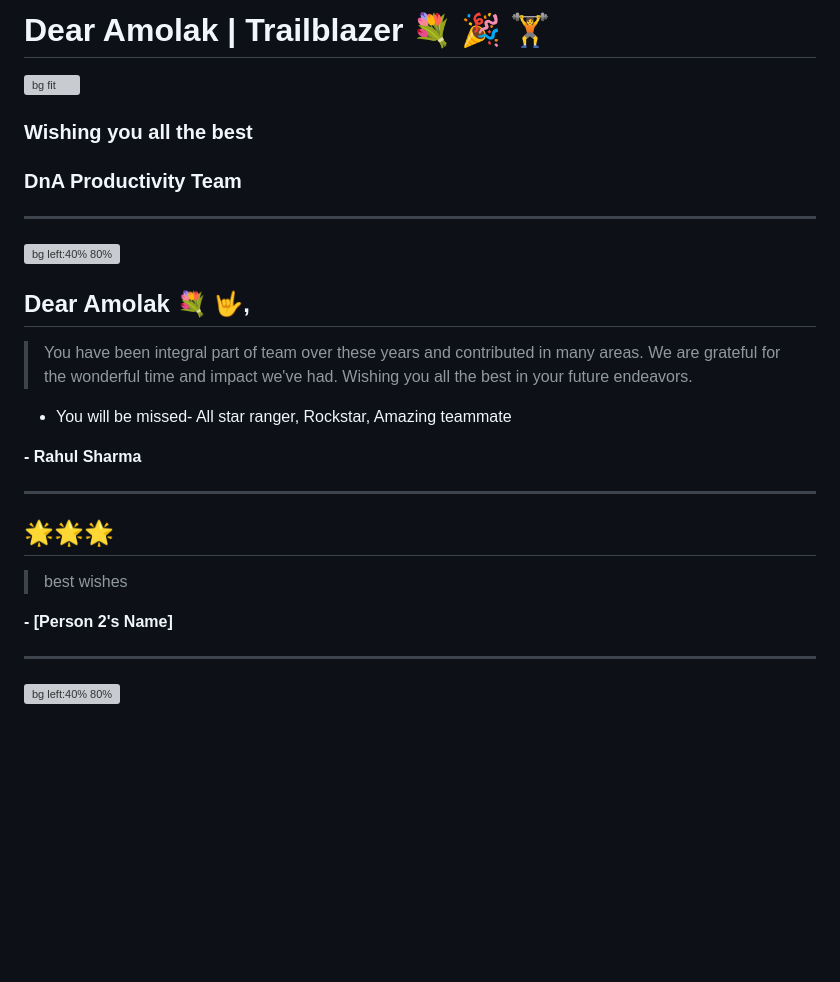
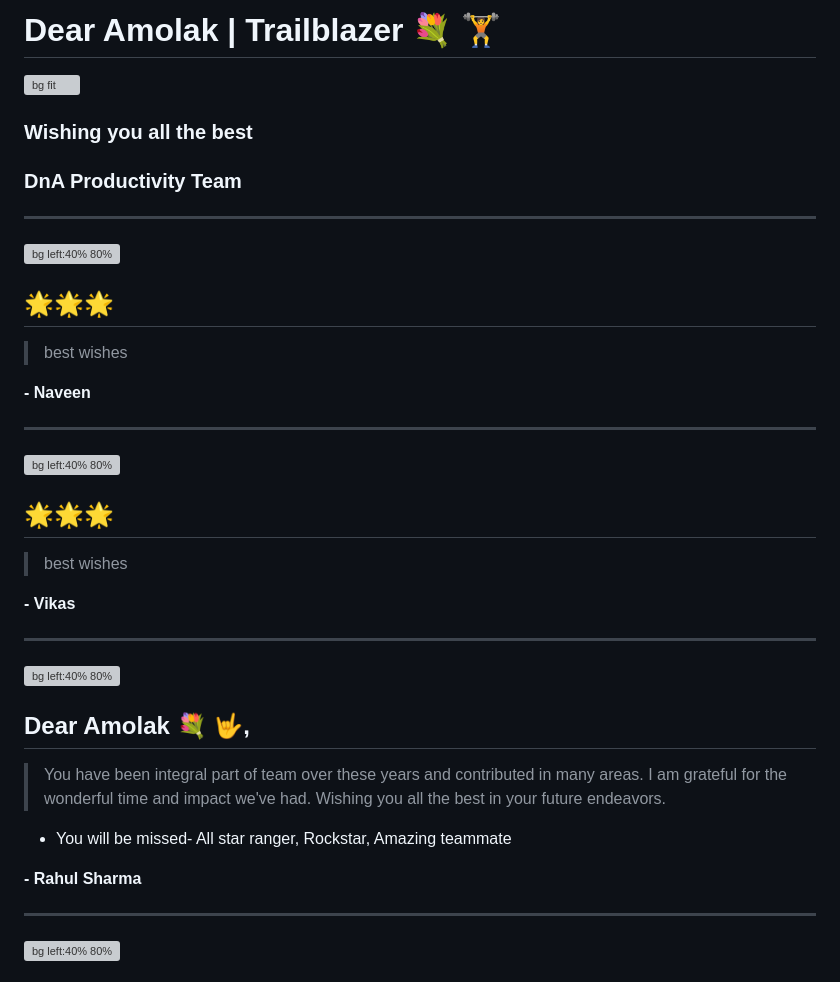
Before and after one commit to rahulcodewiz/amolak_farewell, a Markdown page: README.md, the part around the change. Rendered like a GitHub page; blank space fills up the shorter version; grey boxes are pictures that could not be loaded.

Commit message:
fix layouts and others

```diff
--- a/README.md
+++ b/README.md
@@ -194,7 +194,7 @@ section:nth-of-type(12) {
 }
 </style>
 
-# Dear Amolak | Trailblazer 💐 🎉 🏋️
+# Dear Amolak | Trailblazer 💐 🏋️
 
 
 ![bg fit](https://www.salesforce.com/blog/wp-content/uploads/sites/2/2024/04/2024-05-360Blog-MascotGroup-1500x844-WithoutGenie.png?w=889&h=500)
@@ -206,23 +206,36 @@ section:nth-of-type(12) {
 
 ---
 
+
+![bg left:40% 80%](https://example.com/astro-mascot.jpg)
+## 🌟🌟🌟
+
+> best wishes
+
+**- Naveen**
+
+---
+
+
+![bg left:40% 80%](https://example.com/astro-mascot.jpg)
+## 🌟🌟🌟
+
+> best wishes
+
+**- Vikas**
+
+---
+
 ![bg left:40% 80%](https://www.salesforce.com/blog/wp-content/uploads/sites/2/2021/12/2021-12-360Blog-2D-IndividualIllustrations-Astro.png)
 ## Dear Amolak 💐 🤟,
 
 
-> You have been integral part of team over these years and contributed in many areas. We are grateful for the wonderful time and impact we've had. Wishing you all the best in your future endeavors.
+> You have been integral part of team over these years and contributed in many areas. I am grateful for the wonderful time and impact we've had. Wishing you all the best in your future endeavors.
 
 - You will be missed- All star ranger, Rockstar, Amazing teammate
 
 
 **- Rahul Sharma**
-
----
-## 🌟🌟🌟
-
-> best wishes
-
-**- [Person 2's Name]**
 
 ---
 
```
